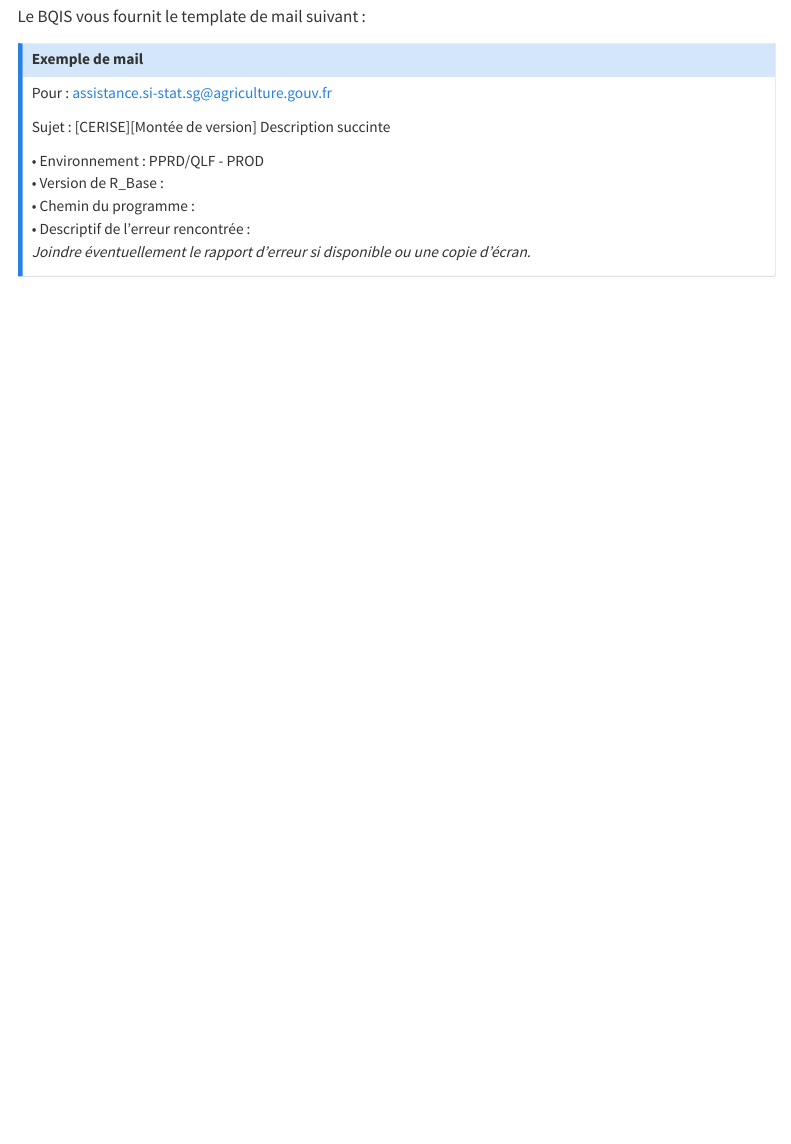
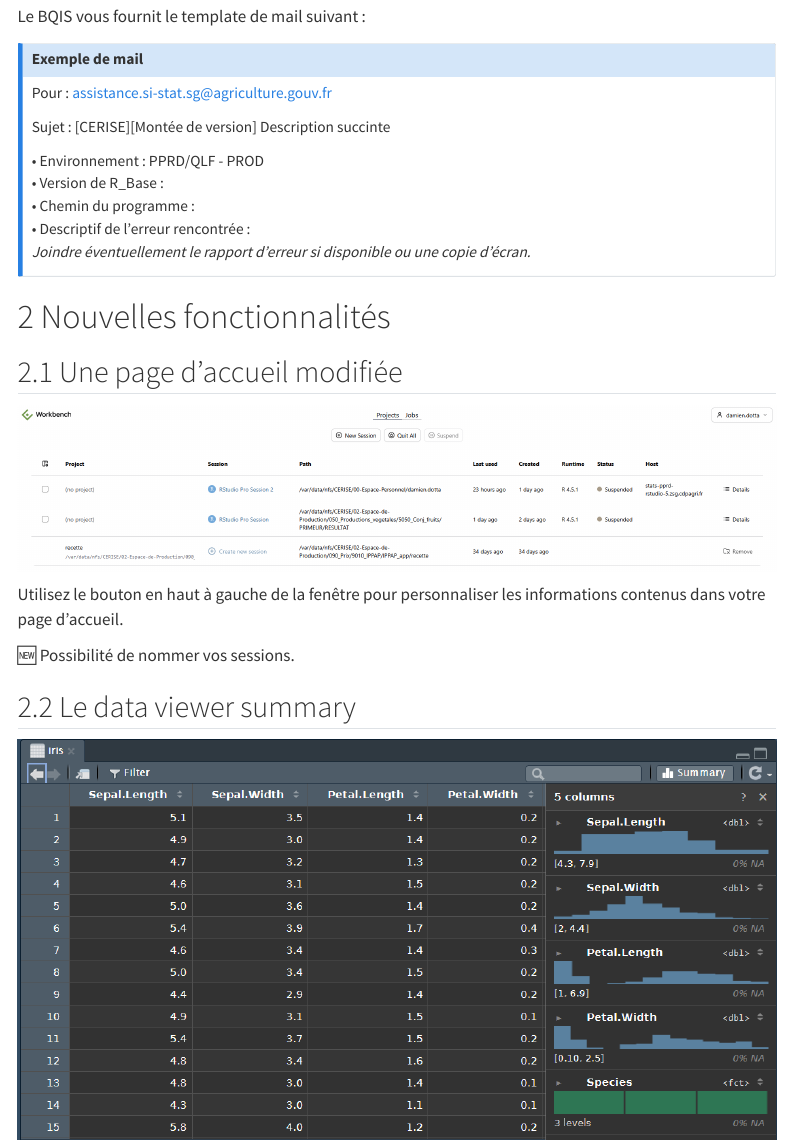
Before and after one commit to ddotta/C3P_presentation, a Quarto document (template.qmd): the page in a window 1100 px wide, from 1900 px down. Rendered offline with R 4.5, knitr and Pandoc in place of Quarto, with nearby package versions; menus at the side of the page are left out.

Commit message:
doc: ajouter slide sur la home page

```diff
--- a/template.qmd
+++ b/template.qmd
@@ -113,3 +113,18 @@ Sujet : [CERISE][Montée de version] Description succinte
 • Descriptif de l'erreur rencontrée :
 *Joindre éventuellement le rapport d'erreur si disponible ou une copie d'écran.*
 :::
+
+# Nouvelles fonctionnalités {.backgroundTitre}
+
+## Une page d'accueil modifiée
+
+![](img/home.png){fig-align="center"}
+
+Utilisez le bouton en haut à gauche de la fenêtre pour personnaliser les informations contenus dans votre page d'accueil.
+
+🆕 Possibilité de nommer vos sessions.
+
+
+## Le data viewer summary
+
+![](img/data_viewer_summary.png){fig-align="center"}
```
Also changed, not shown: img/data_viewer_summary.png (added), img/home.png (added).
